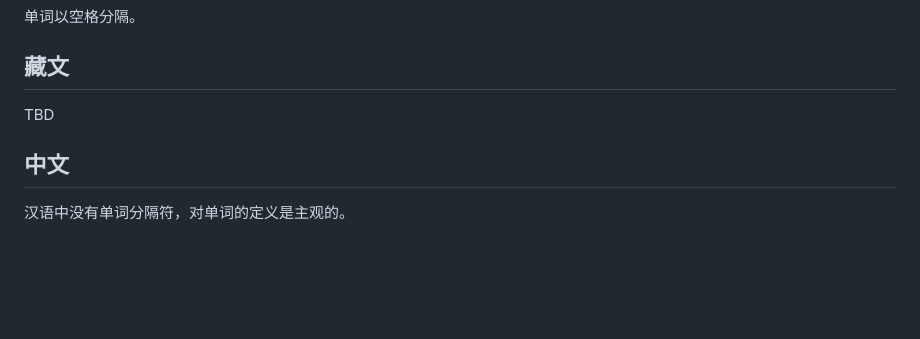
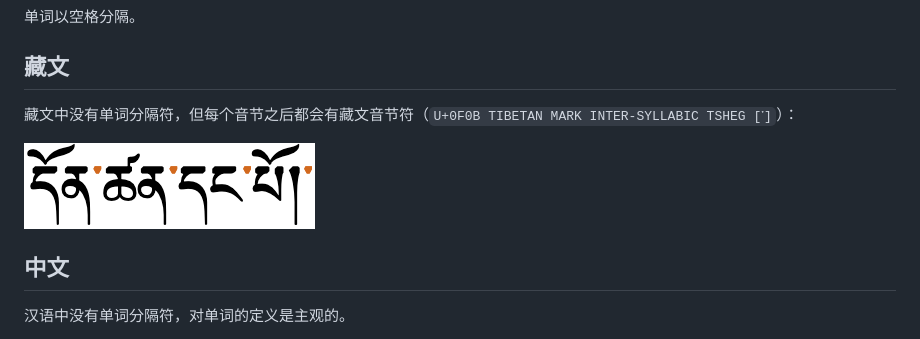
Before and after one commit to xfq/scripts, a Markdown page: word-zh-Hans.md, the part around the change. GitHub-like rendering; pictures changed too: images/tsek.png (added); blank space fills up the shorter version.

Commit message:
Add content for 藏文

```diff
--- a/word-zh-Hans.md
+++ b/word-zh-Hans.md
@@ -74,7 +74,9 @@
 
 ## 藏文
 
-TBD
+藏文中没有单词分隔符，但每个音节之后都会有藏文音节符（`U+0F0B TIBETAN MARK INTER-SYLLABIC TSHEG [་]`）：
+
+![音节符](/images/tsek.png)
 
 ## 中文
 
```
